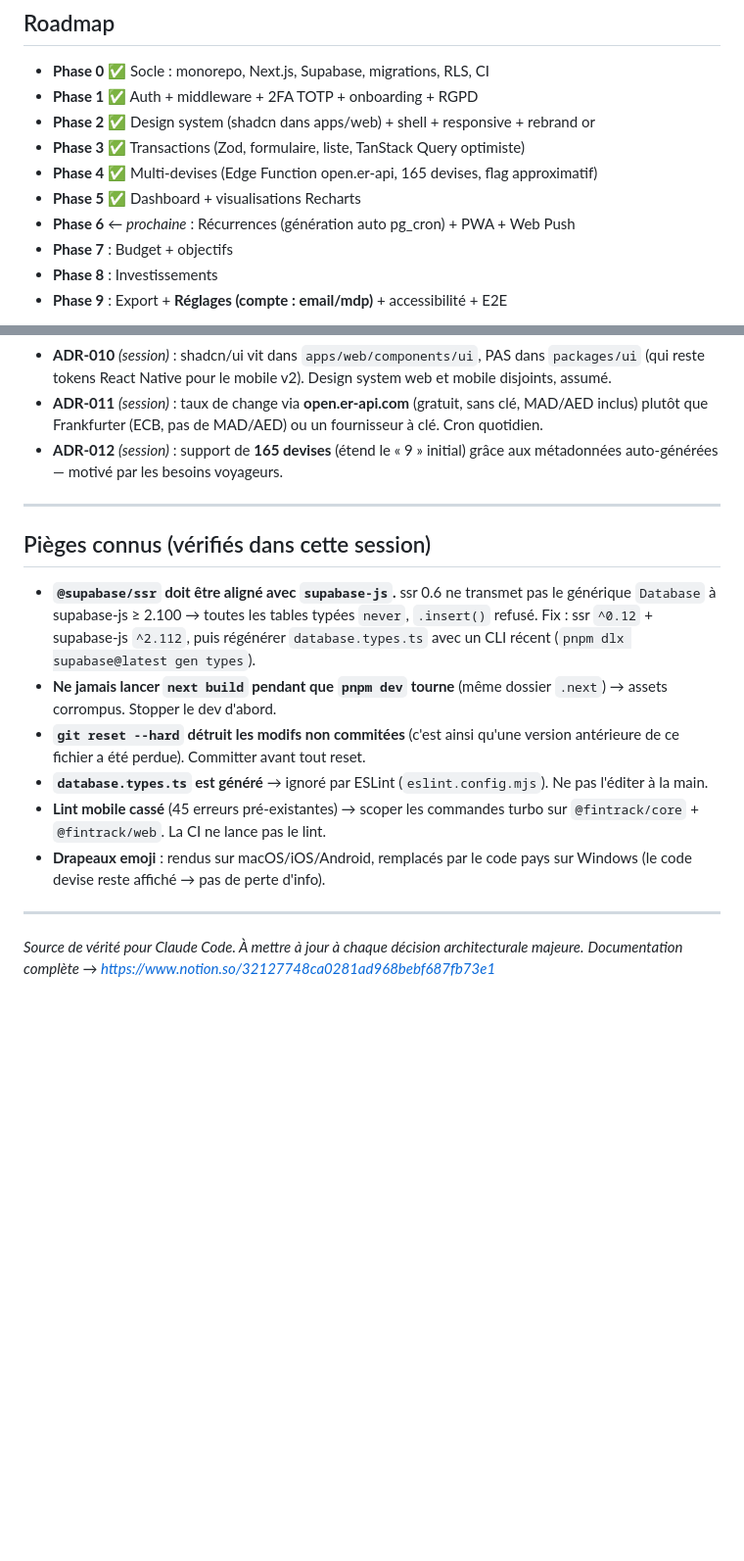
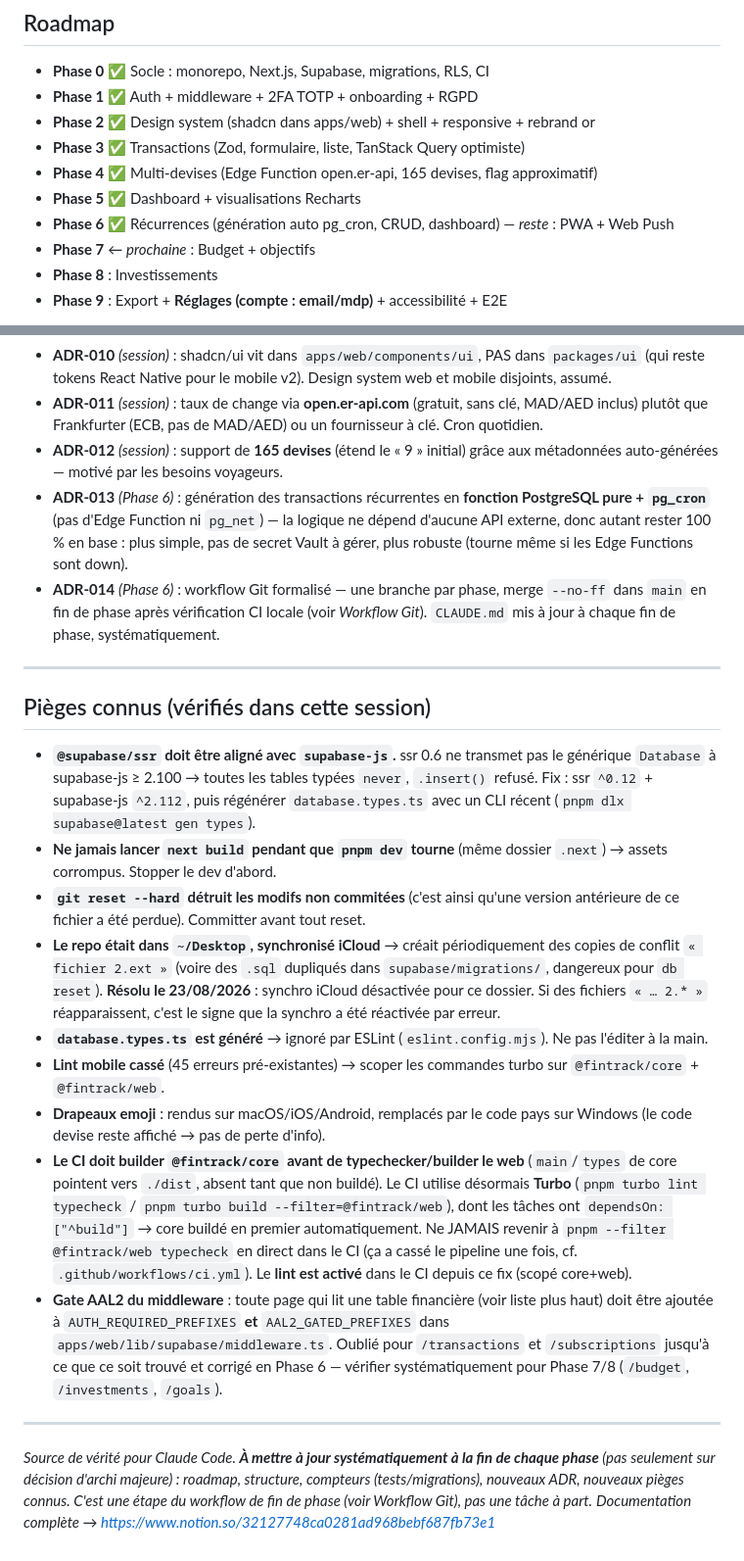
Before and after one commit to yaniskrm/FinTrack, a Markdown page: CLAUDE.md, 2 parts joined by grey strips. Shown at 98% size. GitHub-like rendering; blank space fills up the shorter version.

```diff
--- a/CLAUDE.md
+++ b/CLAUDE.md
@@ -225,8 +245,8 @@ Commits : `type(scope): description`. **Jamais de push direct sur `main`.**
 - **Phase 3** ✅ Transactions (Zod, formulaire, liste, TanStack Query optimiste)
 - **Phase 4** ✅ Multi-devises (Edge Function open.er-api, 165 devises, flag approximatif)
 - **Phase 5** ✅ Dashboard + visualisations Recharts
-- **Phase 6** ← *prochaine* : Récurrences (génération auto pg_cron) + PWA + Web Push
-- **Phase 7** : Budget + objectifs
+- **Phase 6** ✅ Récurrences (génération auto pg_cron, CRUD, dashboard) — *reste* : PWA + Web Push
+- **Phase 7** ← *prochaine* : Budget + objectifs
 - **Phase 8** : Investissements
 - **Phase 9** : Export + **Réglages (compte : email/mdp)** + accessibilité + E2E
 
@@ -247,6 +267,8 @@ Commits : `type(scope): description`. **Jamais de push direct sur `main`.**
 - **ADR-010** *(session)* : shadcn/ui vit dans `apps/web/components/ui`, PAS dans `packages/ui` (qui reste tokens React Native pour le mobile v2). Design system web et mobile disjoints, assumé.
 - **ADR-011** *(session)* : taux de change via **open.er-api.com** (gratuit, sans clé, MAD/AED inclus) plutôt que Frankfurter (ECB, pas de MAD/AED) ou un fournisseur à clé. Cron quotidien.
 - **ADR-012** *(session)* : support de **165 devises** (étend le « 9 » initial) grâce aux métadonnées auto-générées — motivé par les besoins voyageurs.
+- **ADR-013** *(Phase 6)* : génération des transactions récurrentes en **fonction PostgreSQL pure + `pg_cron`** (pas d'Edge Function ni `pg_net`) — la logique ne dépend d'aucune API externe, donc autant rester 100 % en base : plus simple, pas de secret Vault à gérer, plus robuste (tourne même si les Edge Functions sont down).
+- **ADR-014** *(Phase 6)* : workflow Git formalisé — une branche par phase, merge `--no-ff` dans `main` en fin de phase après vérification CI locale (voir *Workflow Git*). `CLAUDE.md` mis à jour à chaque fin de phase, systématiquement.
 
 ---
 
@@ -255,11 +277,14 @@ Commits : `type(scope): description`. **Jamais de push direct sur `main`.**
 - **`@supabase/ssr` doit être aligné avec `supabase-js`.** ssr 0.6 ne transmet pas le générique `Database` à supabase-js ≥ 2.100 → toutes les tables typées `never`, `.insert()` refusé. Fix : ssr `^0.12` + supabase-js `^2.112`, puis régénérer `database.types.ts` avec un CLI récent (`pnpm dlx supabase@latest gen types`).
 - **Ne jamais lancer `next build` pendant que `pnpm dev` tourne** (même dossier `.next`) → assets corrompus. Stopper le dev d'abord.
 - **`git reset --hard` détruit les modifs non commitées** (c'est ainsi qu'une version antérieure de ce fichier a été perdue). Committer avant tout reset.
+- **Le repo était dans `~/Desktop`, synchronisé iCloud** → créait périodiquement des copies de conflit `« fichier 2.ext »` (voire des `.sql` dupliqués dans `supabase/migrations/`, dangereux pour `db reset`). **Résolu le 23/08/2026** : synchro iCloud désactivée pour ce dossier. Si des fichiers `« … 2.* »` réapparaissent, c'est le signe que la synchro a été réactivée par erreur.
 - **`database.types.ts` est généré** → ignoré par ESLint (`eslint.config.mjs`). Ne pas l'éditer à la main.
-- **Lint mobile cassé** (45 erreurs pré-existantes) → scoper les commandes turbo sur `@fintrack/core` + `@fintrack/web`. La CI ne lance pas le lint.
+- **Lint mobile cassé** (45 erreurs pré-existantes) → scoper les commandes turbo sur `@fintrack/core` + `@fintrack/web`.
 - **Drapeaux emoji** : rendus sur macOS/iOS/Android, remplacés par le code pays sur Windows (le code devise reste affiché → pas de perte d'info).
+- **Le CI doit builder `@fintrack/core` avant de typechecker/builder le web** (`main`/`types` de core pointent vers `./dist`, absent tant que non buildé). Le CI utilise désormais **Turbo** (`pnpm turbo lint typecheck` / `pnpm turbo build --filter=@fintrack/web`), dont les tâches ont `dependsOn: ["^build"]` → core buildé en premier automatiquement. Ne JAMAIS revenir à `pnpm --filter @fintrack/web typecheck` en direct dans le CI (ça a cassé le pipeline une fois, cf. `.github/workflows/ci.yml`). Le **lint est activé** dans le CI depuis ce fix (scopé core+web).
+- **Gate AAL2 du middleware** : toute page qui lit une table financière (voir liste plus haut) doit être ajoutée à `AUTH_REQUIRED_PREFIXES` **et** `AAL2_GATED_PREFIXES` dans `apps/web/lib/supabase/middleware.ts`. Oublié pour `/transactions` et `/subscriptions` jusqu'à ce que ce soit trouvé et corrigé en Phase 6 — vérifier systématiquement pour Phase 7/8 (`/budget`, `/investments`, `/goals`).
 
 ---
 
-*Source de vérité pour Claude Code. À mettre à jour à chaque décision architecturale majeure.*
+*Source de vérité pour Claude Code. **À mettre à jour systématiquement à la fin de chaque phase** (pas seulement sur décision d'archi majeure) : roadmap, structure, compteurs (tests/migrations), nouveaux ADR, nouveaux pièges connus. C'est une étape du workflow de fin de phase (voir *Workflow Git*), pas une tâche à part.*
 *Documentation complète → https://www.notion.so/32127748ca0281ad968bebf687fb73e1*
```
Also changed, not shown: other parts of CLAUDE.md (+38 -18 lines).
